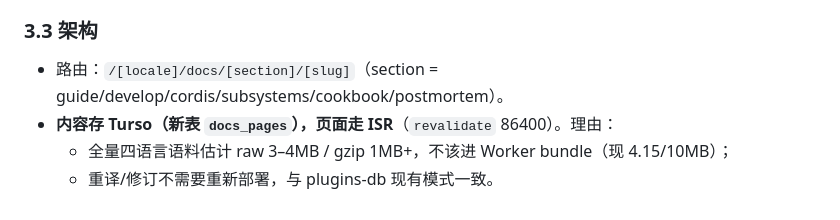
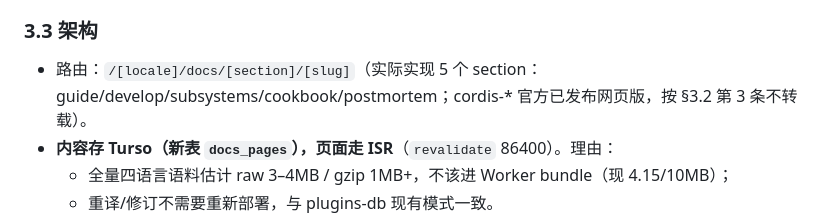
Before and after one commit to hikariming/dshfind, a Markdown page: docs/seo-plan.md, the part around the change. GitHub-like rendering.

Commit message:
方案文档：docs 路由改为实际实现的 5 个 section（cordis 从未落地）

```diff
--- a/docs/seo-plan.md
+++ b/docs/seo-plan.md
@@ -83,7 +83,7 @@
 
 ### 3.3 架构
 
-- 路由：`/[locale]/docs/[section]/[slug]`（section = guide/develop/cordis/subsystems/cookbook/postmortem）。
+- 路由：`/[locale]/docs/[section]/[slug]`（实际实现 5 个 section：guide/develop/subsystems/cookbook/postmortem；cordis-* 官方已发布网页版，按 §3.2 第 3 条不转载）。
 - **内容存 Turso（新表 `docs_pages`），页面走 ISR**（`revalidate` 86400）。理由：
   - 全量四语言语料估计 raw 3–4MB / gzip 1MB+，不该进 Worker bundle（现 4.15/10MB）；
   - 重译/修订不需要重新部署，与 plugins-db 现有模式一致。
```
